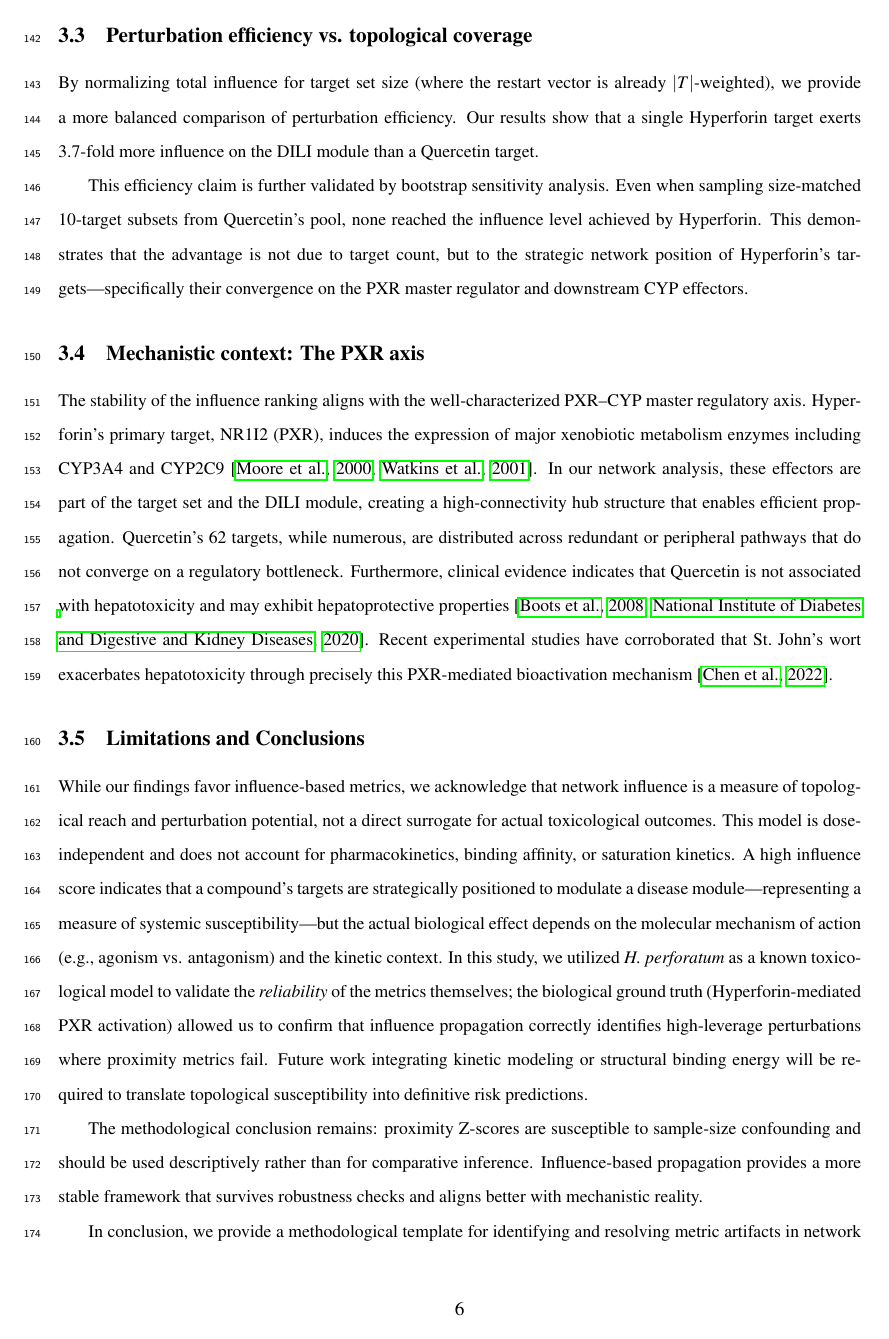
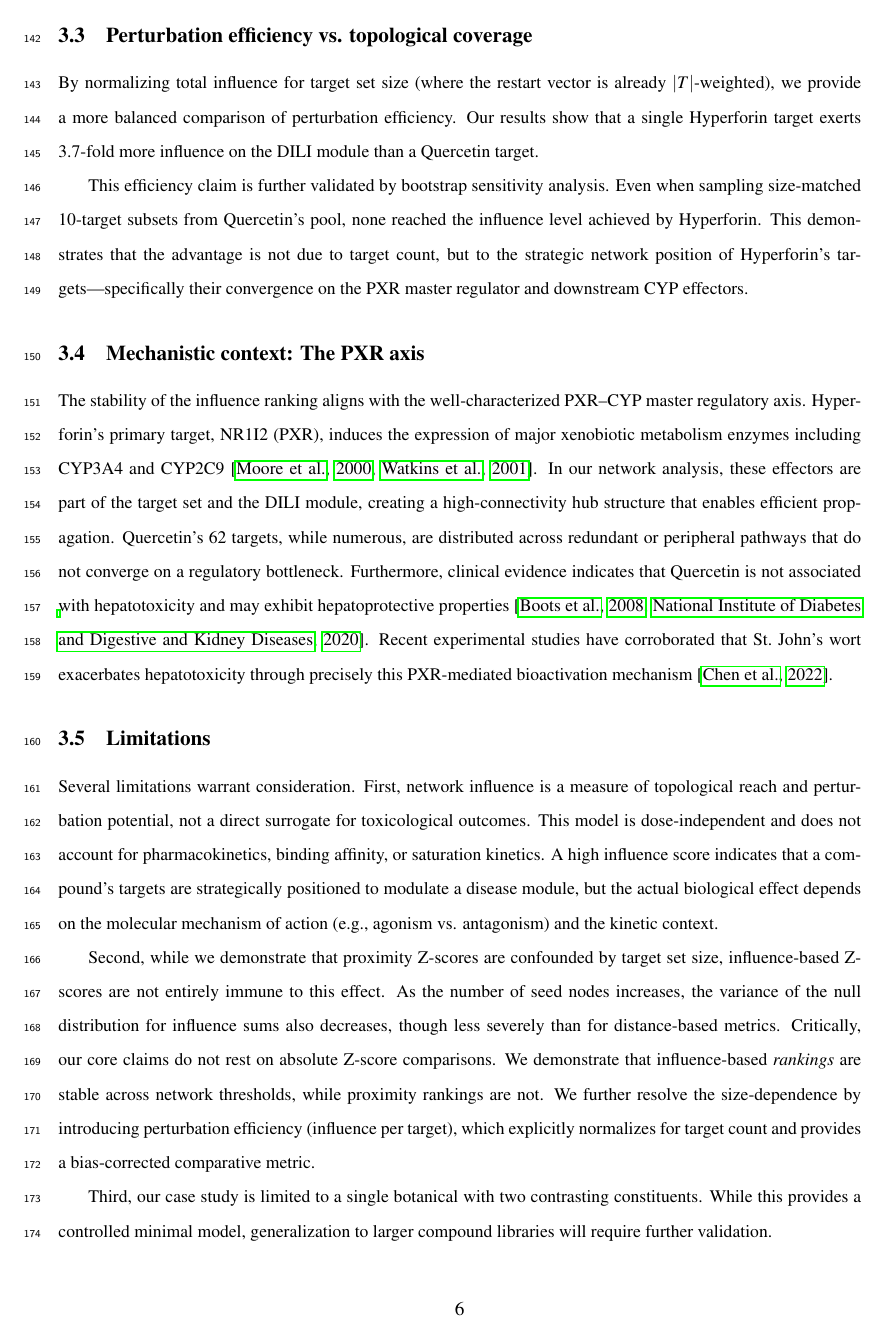
Before and after one commit to antonybevan/h-perforatum-network-tox, a LaTeX document (manuscript/main_anonymous.tex, which reads manuscript/sections/discussion.tex): page 6 of 27 before the commit and page 6 of 28 after it. Compiled offline with pdfLaTeX.

Commit message:
docs: Add honest limitation about RWR Z-score size-dependence

```diff
--- a/manuscript/sections/discussion.tex
+++ b/manuscript/sections/discussion.tex
@@ -40,11 +40,18 @@ In our network analysis, these effectors are part of the target set and the DILI
 Quercetin's 62 targets, while numerous, are distributed across redundant or peripheral pathways that do not converge on a regulatory bottleneck. Furthermore, clinical evidence indicates that Quercetin is not associated with hepatotoxicity and may exhibit hepatoprotective properties \citep{Boots2008, LiverToxQuercetin}.
 Recent experimental studies have corroborated that St.\ John's wort exacerbates hepatotoxicity through precisely this PXR-mediated bioactivation mechanism \citep{Chen2022}.
 
-\subsection{Limitations and Conclusions}
+\subsection{Limitations}
 
-While our findings favor influence-based metrics, we acknowledge that network influence is a measure of topological reach and perturbation potential, not a direct surrogate for actual toxicological outcomes. This model is dose-independent and does not account for pharmacokinetics, binding affinity, or saturation kinetics. A high influence score indicates that a compound's targets are strategically positioned to modulate a disease module—representing a measure of systemic susceptibility—but the actual biological effect depends on the molecular mechanism of action (e.g., agonism vs. antagonism) and the kinetic context. In this study, we utilized \textit{H. perforatum} as a known toxicological model to validate the \textit{reliability} of the metrics themselves; the biological ground truth (Hyperforin-mediated PXR activation) allowed us to confirm that influence propagation correctly identifies high-leverage perturbations where proximity metrics fail. Future work integrating kinetic modeling or structural binding energy will be required to translate topological susceptibility into definitive risk predictions.
+Several limitations warrant consideration.
+First, network influence is a measure of topological reach and perturbation potential, not a direct surrogate for toxicological outcomes.
+This model is dose-independent and does not account for pharmacokinetics, binding affinity, or saturation kinetics.
+A high influence score indicates that a compound's targets are strategically positioned to modulate a disease module, but the actual biological effect depends on the molecular mechanism of action (e.g., agonism vs. antagonism) and the kinetic context.
 
-The methodological conclusion remains: proximity Z-scores are susceptible to sample-size confounding and should be used descriptively rather than for comparative inference.
-Influence-based propagation provides a more stable framework that survives robustness checks and aligns better with mechanistic reality.
+Second, while we demonstrate that proximity Z-scores are confounded by target set size, influence-based Z-scores are not entirely immune to this effect.
+As the number of seed nodes increases, the variance of the null distribution for influence sums also decreases, though less severely than for distance-based metrics.
+Critically, our core claims do not rest on absolute Z-score comparisons.
+We demonstrate that influence-based \textit{rankings} are stable across network thresholds, while proximity rankings are not.
+We further resolve the size-dependence by introducing perturbation efficiency (influence per target), which explicitly normalizes for target count and provides a bias-corrected comparative metric.
 
-In conclusion, we provide a methodological template for identifying and resolving metric artifacts in network toxicology. By shifting the focus from topological coverage to perturbation efficiency, and from significance-driven Z-scores to robustness-checked influence, we enable more precise risk attribution in complex polypharmacological systems. Furthermore, this work provides a foundation for developing network models with improved mechanistic interpretability. By integrating signed edge weights and transcriptometric data, future iterations of this framework could investigate phenotype-specific associations, potentially linking topological influence on specific biological sub-modules to discrete clinical outcomes such as cholestasis or steatosis.
+Third, our case study is limited to a single botanical with two contrasting constituents.
+While this provides a controlled minimal model, generalization to larger compound libraries will require further validation.
```
Also changed, not shown: manuscript/sections/discussion.tex (9 more changed lines).
